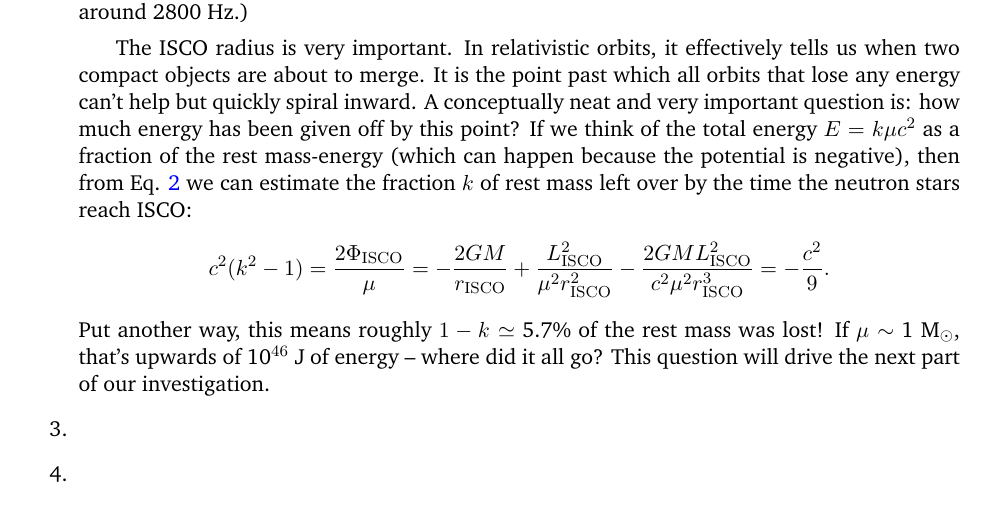
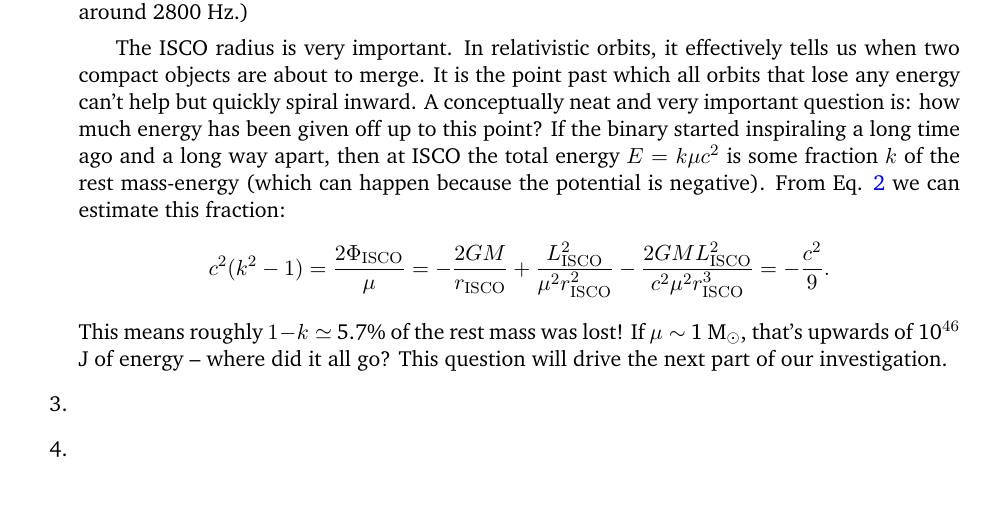
Before and after one commit to alurban/mentoring, a LaTeX document (tidal_distortion/relativistic_orbit.tex): part of page 5 of 6, cut so that both start at the same text. Compiled offline with pdfLaTeX.

Commit message:
Tidying up my explanation of the energy given off by a binary up to ISCO.

```diff
--- a/tidal_distortion/relativistic_orbit.tex
+++ b/tidal_distortion/relativistic_orbit.tex
@@ -141,9 +141,9 @@ r_{\rm ISCO} = \frac{6GM}{c^2}
 \[ f_{\rm ISCO} = \frac{1}{\sqrt{216\pi^2}} \frac{c^3}{GM}. \]
 Thus, binaries with higher total mass will merge at lower frequencies. (For a non-spinning neutron star binary where each body has a mass 1.4 M$_{\odot}$, we predict the ISCO frequency is around 2800 Hz.)
 
-\hspace{15pt} The ISCO radius is very important. In relativistic orbits, it effectively tells us when two compact objects are about to merge. It is the point past which all orbits that lose any energy can't help but quickly spiral inward. A conceptually neat and very important question is: how much energy has been given off by this point? If we think of the total energy $E=k\mu c^2$ as a fraction of the rest mass-energy (which can happen because the potential is negative), then from Eq. \ref{eq:potential} we can estimate the fraction $k$ of rest mass left over by the time the neutron stars reach ISCO:
+\hspace{15pt} The ISCO radius is very important. In relativistic orbits, it effectively tells us when two compact objects are about to merge. It is the point past which all orbits that lose any energy can't help but quickly spiral inward. A conceptually neat and very important question is: how much energy has been given off up to this point? If the binary started inspiraling a long time ago and a long way apart, then at ISCO the total energy $E=k\mu c^2$ is some fraction $k$ of the rest mass-energy (which can happen because the potential is negative). From Eq. \ref{eq:potential} we can estimate this fraction:
 \[ c^2(k^2 - 1) = \frac{2\Phi_{\rm ISCO}}{\mu} = -\frac{2GM}{r_{\rm ISCO}} + \frac{L_{\rm ISCO}^2}{\mu^2 r_{\rm ISCO}^2} - \frac{2GML_{\rm ISCO}^2}{c^2\mu^2r_{\rm ISCO}^3} = -\frac{c^2}{9}. \]
-Put another way, this means roughly $1-k \simeq$ 5.7\% of the rest mass was lost! If $\mu \sim$ 1 M$_{\odot}$, that's upwards of 10$^{46}$ J of energy --  where did it all go? This question will drive the next part of our investigation.
+This means roughly $1-k \simeq$ 5.7\% of the rest mass was lost! If $\mu \sim$ 1 M$_{\odot}$, that's upwards of 10$^{46}$ J of energy --  where did it all go? This question will drive the next part of our investigation.
 
 \begin{figure}[!t]
 \centering
```
Also changed, not shown: tidal_distortion/relativistic_orbit.pdf.
